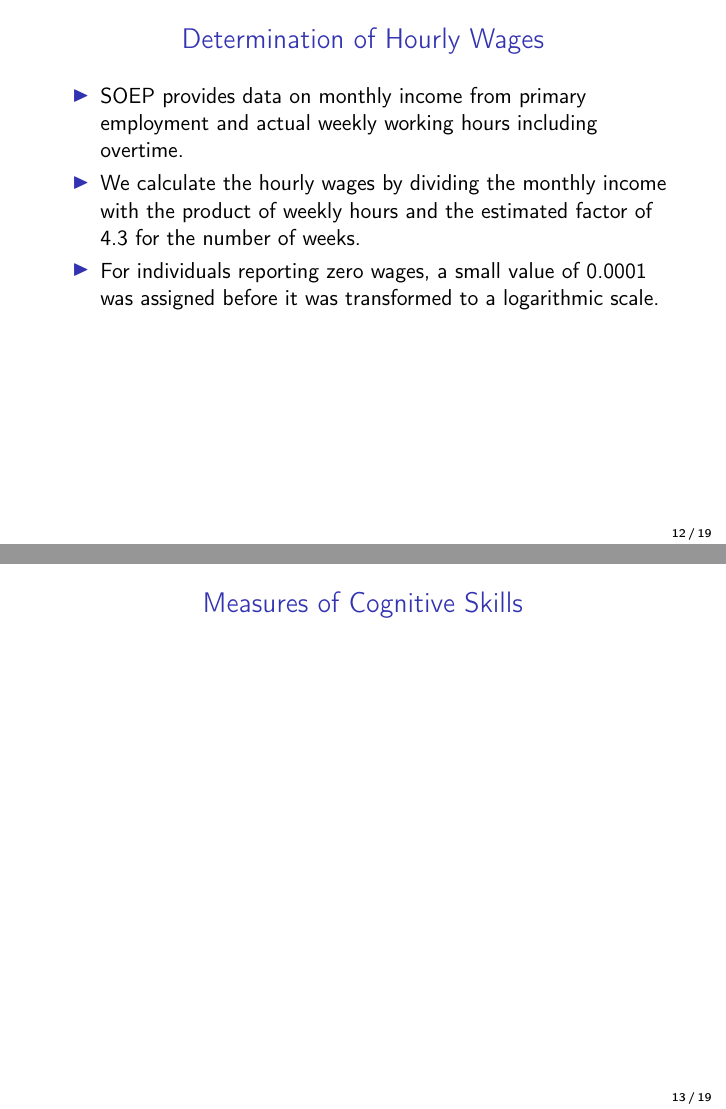
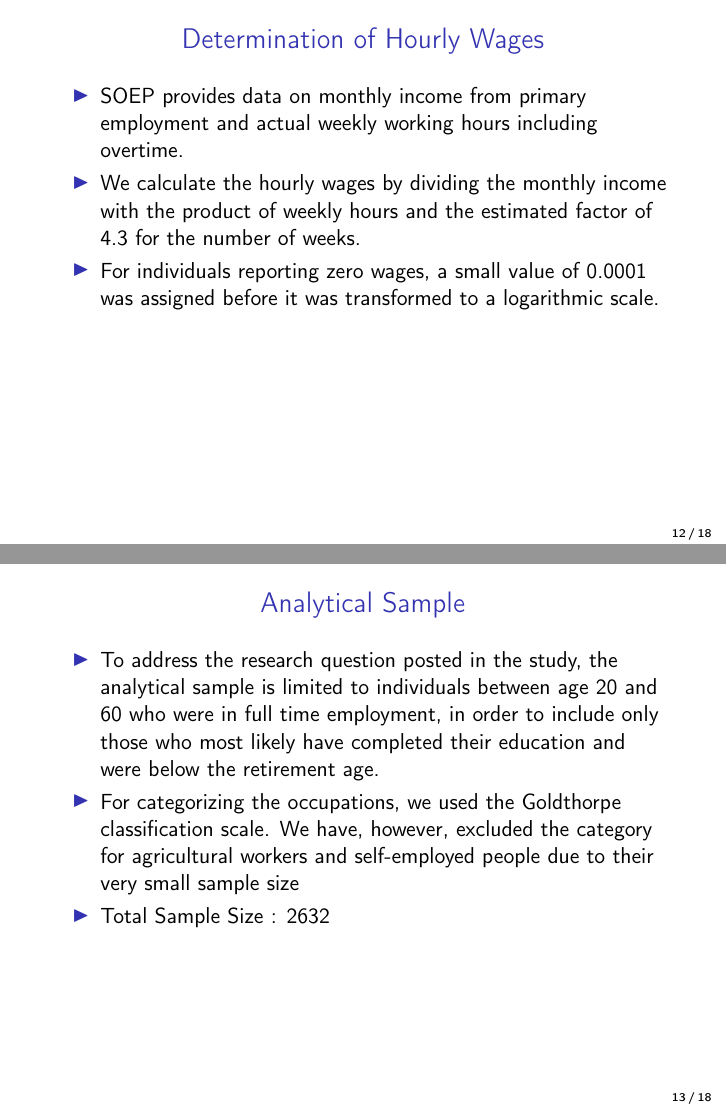
Before and after one commit to Poojabl26/Programming-Project, LaTeX slides (skills_and_wages/src/paper/research_pres_30min.tex): pages 12 and 13 of 19 before the commit and pages 12 and 13 of 18 after it, joined at a grey line. Compiled offline with pdfLaTeX.

Commit message:
Waf built and installed after changes in pres tex file

```diff
--- a/skills_and_wages/src/paper/research_pres_30min.tex
+++ b/skills_and_wages/src/paper/research_pres_30min.tex
@@ -252,12 +252,6 @@ assigned before it was transformed to a logarithmic scale.
 \end{frame}
 
 \begin{frame}[t]
-	\frametitle{Measures of Cognitive Skills}
-	 \begin{itemize}
-	\end{itemize}
-\end{frame}
-
-\begin{frame}[t]
 	\frametitle{Analytical Sample}
 	 \begin{itemize}
 	 	\item To address the research question posted in the study, the analytical
```
Also changed, not shown: skills_and_wages/bld/src/paper/research_pres_30min.pdf, skills_and_wages/research_pres_30min.pdf.
